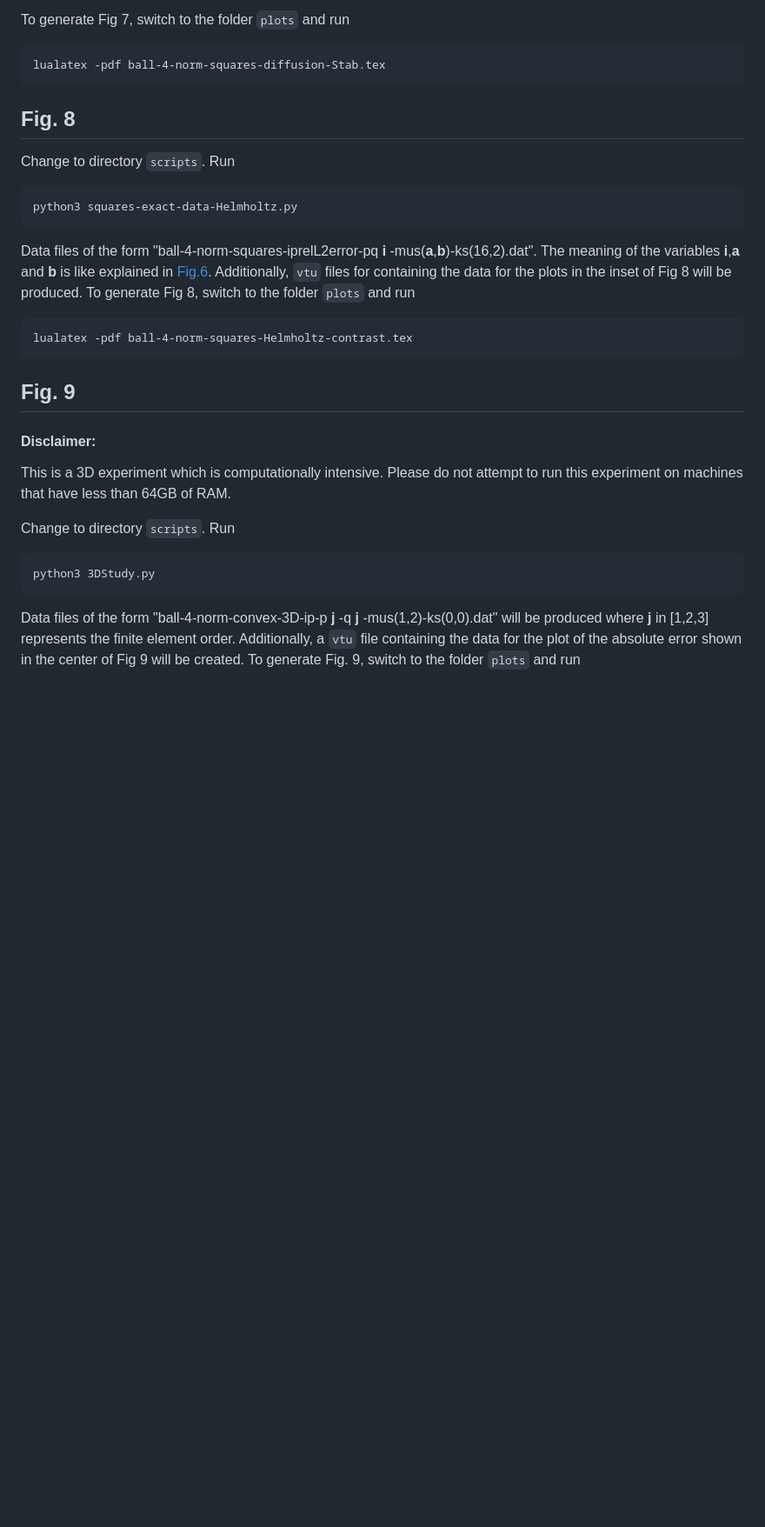
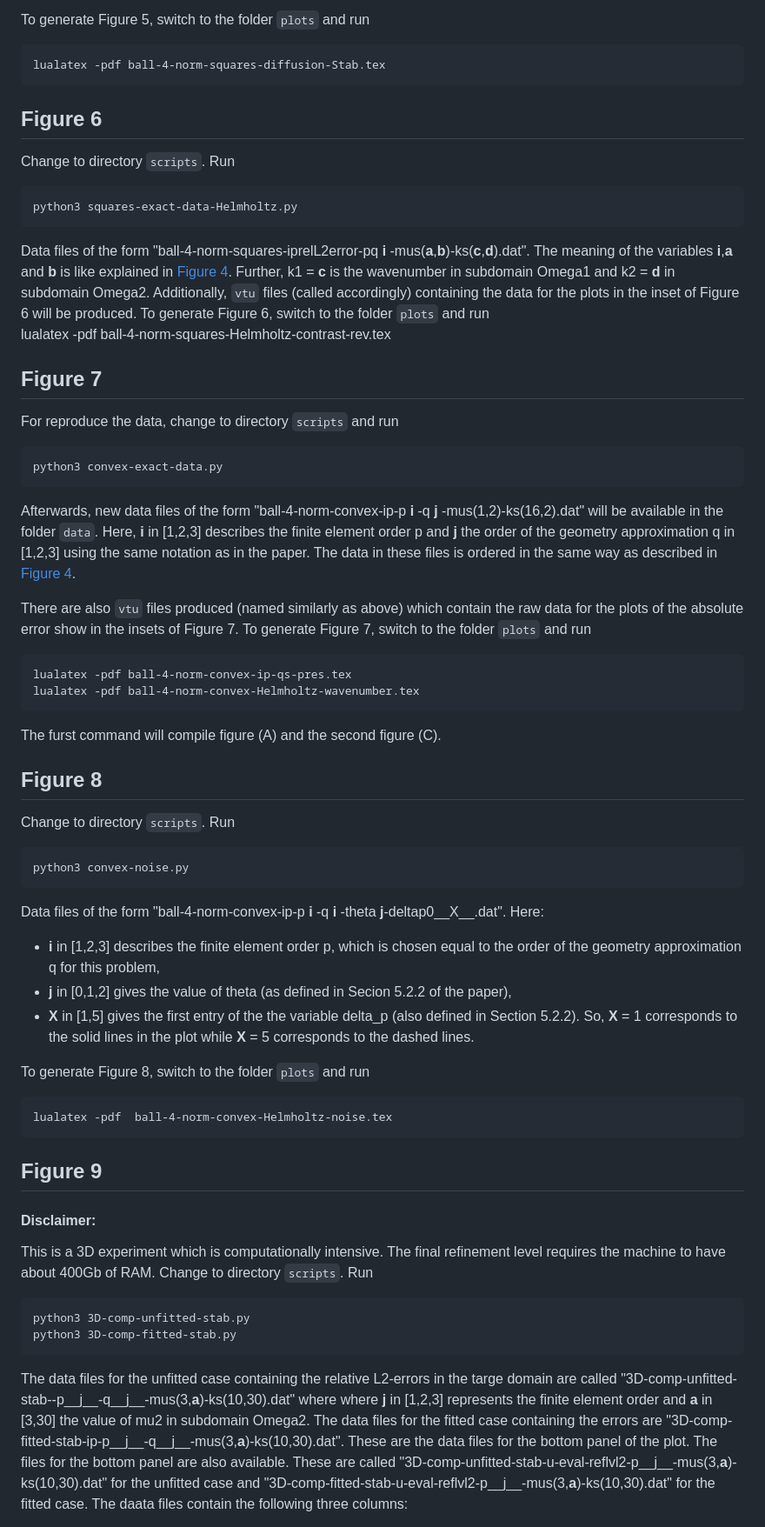
Before and after one commit to UCL/interface-uc-unfitted-iso, a Markdown page: README.md, the part around one of its changes. Shown at 87% size. Drawn GitHub-style; blank space fills up the shorter version.

```diff
--- a/README.md
+++ b/README.md
@@ -132,29 +108,62 @@ The data for the method which is not adjoint consistent is available in "ball-4-
 
-To generate Fig 7, switch to the folder `plots` and run
+To generate Figure 5, switch to the folder `plots` and run
 
     lualatex -pdf ball-4-norm-squares-diffusion-Stab.tex
 
-
-## Fig. 8
+## Figure 6
 Change to directory `scripts`. Run
 
     python3 squares-exact-data-Helmholtz.py
 
-Data files of the form "ball-4-norm-squares-iprelL2error-pq __i__ -mus(__a__,__b__)-ks(16,2).dat". The meaning of the variables __i__,__a__ and __b__ is like
-explained in [Fig.6](#Fig6). Additionally, `vtu` files for containing the data for the plots in the inset of Fig 8 will be produced. To generate Fig 8, switch to the folder `plots` and run
+Data files of the form "ball-4-norm-squares-iprelL2error-pq __i__ -mus(__a__,__b__)-ks(__c__,__d__).dat". The meaning of the variables __i__,__a__ and __b__ is like
+explained in [Figure 4](#Fig4). Further,  k1 = __c__ is the wavenumber in subdomain Omega1 and k2 = __d__ in subdomain Omega2.
+Additionally, `vtu` files (called accordingly) containing the data for the plots in the inset of Figure 6 will be produced. To generate Figure 6, switch to the folder `plots` and run
+    lualatex -pdf ball-4-norm-squares-Helmholtz-contrast-rev.tex
 
-    lualatex -pdf ball-4-norm-squares-Helmholtz-contrast.tex
 
-## Fig. 9
+## <a name="Fig7"></a> Figure 7
+For reproduce the data, change to directory `scripts` and run
+
+    python3 convex-exact-data.py
+
+Afterwards, new data files of the form "ball-4-norm-convex-ip-p __i__ -q __j__ -mus(1,2)-ks(16,2).dat" will be available in the folder `data`. Here, __i__ in [1,2,3] describes the finite element order p and __j__ the order of the geometry approximation q in [1,2,3] using the same notation as in the paper.
+The data in these files is ordered in the same way as described in [Figure 4](#Fig4).
+
+There are also `vtu` files produced (named similarly as above) which contain the raw data for the plots of the absolute error show in the insets of
+Figure 7. To generate Figure 7, switch to the folder `plots` and run
+
+    lualatex -pdf ball-4-norm-convex-ip-qs-pres.tex
+    lualatex -pdf ball-4-norm-convex-Helmholtz-wavenumber.tex
+
+The furst command will compile figure (A) and the second figure (C).
+
+## Figure 8
+Change to directory `scripts`. Run
+
+    python3 convex-noise.py
+
+Data files of the form "ball-4-norm-convex-ip-p __i__ -q __i__ -theta __j__-deltap0__X__.dat". Here:
+
+*  __i__ in [1,2,3] describes the finite element order p, which is chosen equal to the order of the geometry approximation q for this problem,
+* __j__ in [0,1,2] gives the value of theta (as defined in Secion 5.2.2 of the paper),
+* __X__ in [1,5] gives the first entry of the the variable delta_p (also defined in Section 5.2.2). So, __X__ = 1 corresponds to the solid lines
+in the plot while __X__ = 5 corresponds to the dashed lines.
+
+To generate Figure 8, switch to the folder `plots` and run
+
+    lualatex -pdf  ball-4-norm-convex-Helmholtz-noise.tex
+
+## Figure 9
 
 #### Disclaimer:
-This is a 3D experiment which is computationally intensive. Please do not attempt to run this experiment
-on machines that have less than 64GB of RAM.
-
+This is a 3D experiment which is computationally intensive. The final refinement level requires the machine to have about 400Gb of RAM.
 Change to directory `scripts`. Run
 
-    python3 3DStudy.py
+    python3 3D-comp-unfitted-stab.py
+    python3 3D-comp-fitted-stab.py
 
-Data files of the form "ball-4-norm-convex-3D-ip-p __j__ -q __j__ -mus(1,2)-ks(0,0).dat" will be produced where __j__ in [1,2,3] represents the finite
-element order. Additionally, a `vtu` file containing the data for the plot of the absolute error shown in the center of Fig 9 will be created. To generate Fig. 9, switch to the folder `plots` and run
+The data files for the unfitted case containing the relative L2-errors in the targe domain are called "3D-comp-unfitted-stab--p__j__-q__j__-mus(3,__a__)-ks(10,30).dat" where where __j__ in [1,2,3] represents the finite element order and __a__ in [3,30] the value of mu2 in subdomain Omega2.
+The data files for the fitted case containing the errors are "3D-comp-fitted-stab-ip-p__j__-q__j__-mus(3,__a__)-ks(10,30).dat".
+These are the data files for the bottom panel of the plot. The files for the bottom panel are also available.
+These are called "3D-comp-unfitted-stab-u-eval-reflvl2-p__j__-mus(3,__a__)-ks(10,30).dat" for the unfitted case and "3D-comp-fitted-stab-u-eval-reflvl2-p__j__-mus(3,__a__)-ks(10,30).dat" for the fitted case. The daata files contain the following three columns:
 
```
Also changed, not shown: other parts of README.md (+26 -44 lines).
